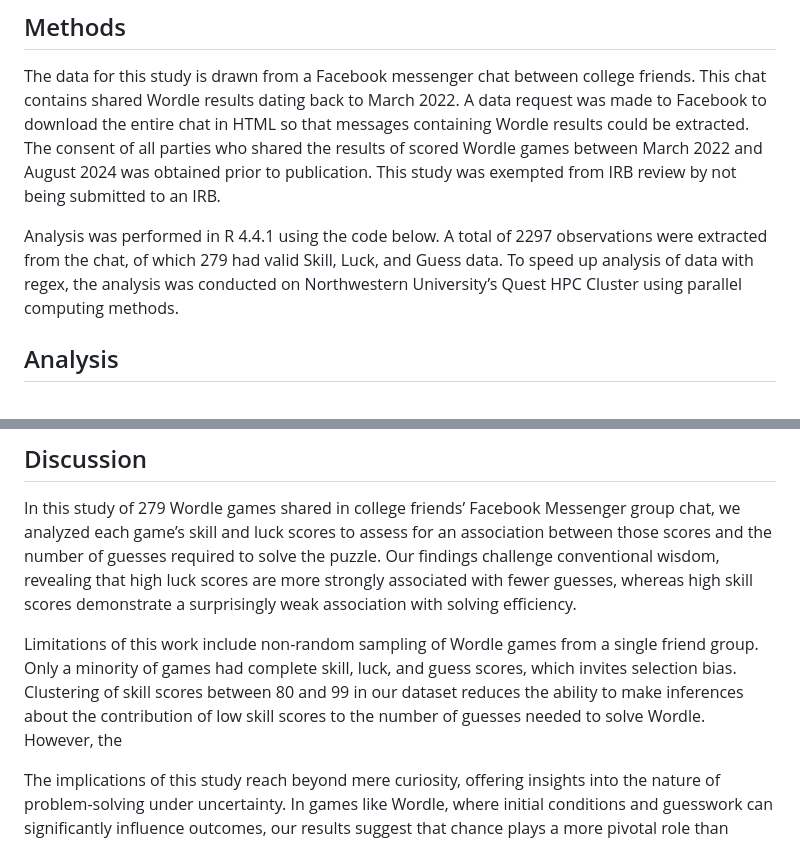
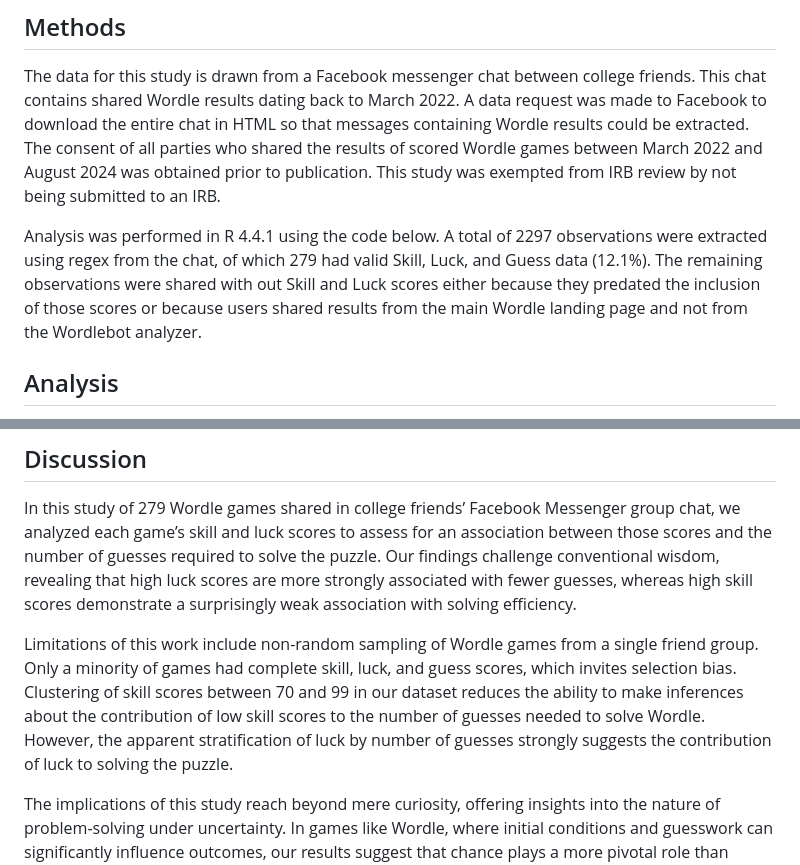
Before and after one commit to raos-projects/wordle-analysis, a Markdown page: README.md, 2 parts joined by grey strips. Drawn GitHub-style.

Commit message:
Updated ##Methods

```diff
--- a/README.md
+++ b/README.md
@@ -29,10 +29,11 @@ publication. This study was exempted from IRB review by not being
 submitted to an IRB.
 
 Analysis was performed in R 4.4.1 using the code below. A total of 2297
-observations were extracted from the chat, of which 279 had valid Skill,
-Luck, and Guess data. To speed up analysis of data with regex, the
-analysis was conducted on Northwestern University’s Quest HPC Cluster
-using parallel computing methods.
+observations were extracted using regex from the chat, of which 279 had
+valid Skill, Luck, and Guess data (12.1%). The remaining observations
+were shared with out Skill and Luck scores either because they predated
+the inclusion of those scores or because users shared results from the
+main Wordle landing page and not from the Wordlebot analyzer.
 
 ## Analysis
 
@@ -242,9 +243,11 @@ weak association with solving efficiency.
 Limitations of this work include non-random sampling of Wordle games
 from a single friend group. Only a minority of games had complete skill,
 luck, and guess scores, which invites selection bias. Clustering of
-skill scores between 80 and 99 in our dataset reduces the ability to
+skill scores between 70 and 99 in our dataset reduces the ability to
 make inferences about the contribution of low skill scores to the number
-of guesses needed to solve Wordle. However, the
+of guesses needed to solve Wordle. However, the apparent stratification
+of luck by number of guesses strongly suggests the contribution of luck
+to solving the puzzle.
 
 The implications of this study reach beyond mere curiosity, offering
 insights into the nature of problem-solving under uncertainty. In games
```
Also changed, not shown: other parts of README.md (+1 -1 lines).
